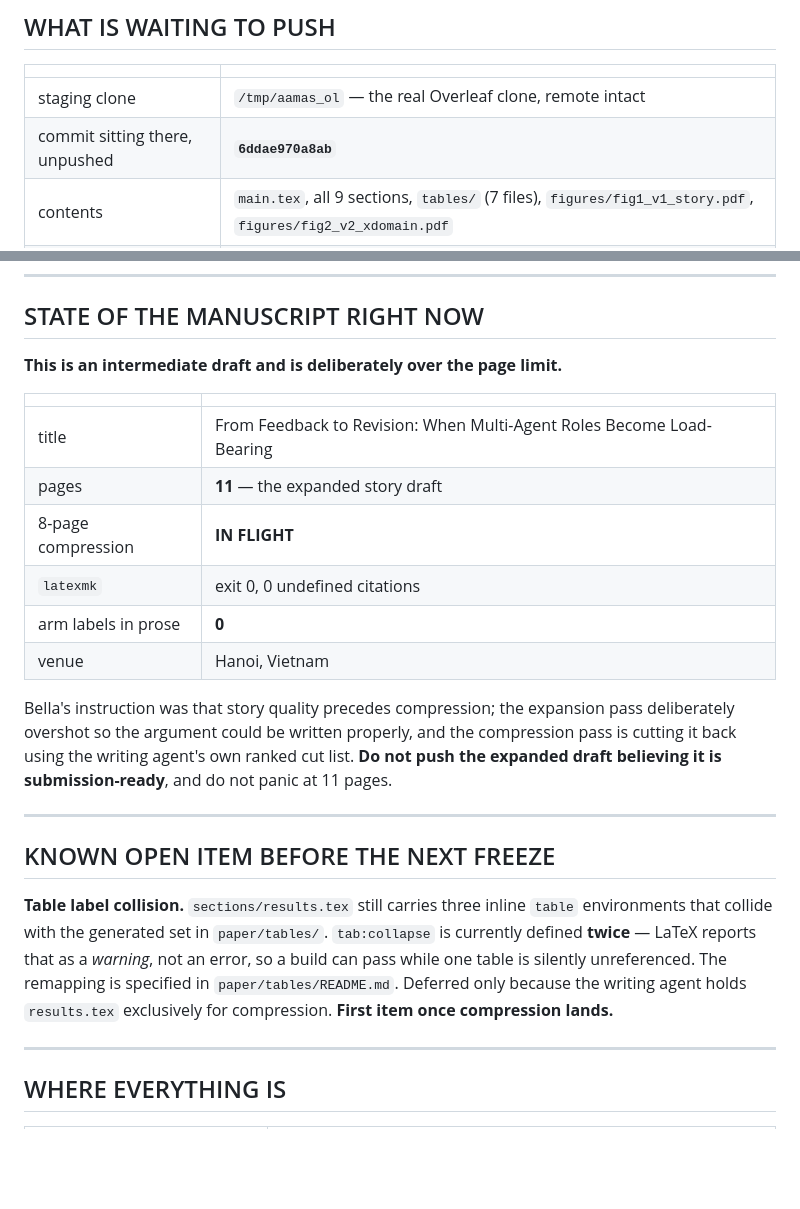
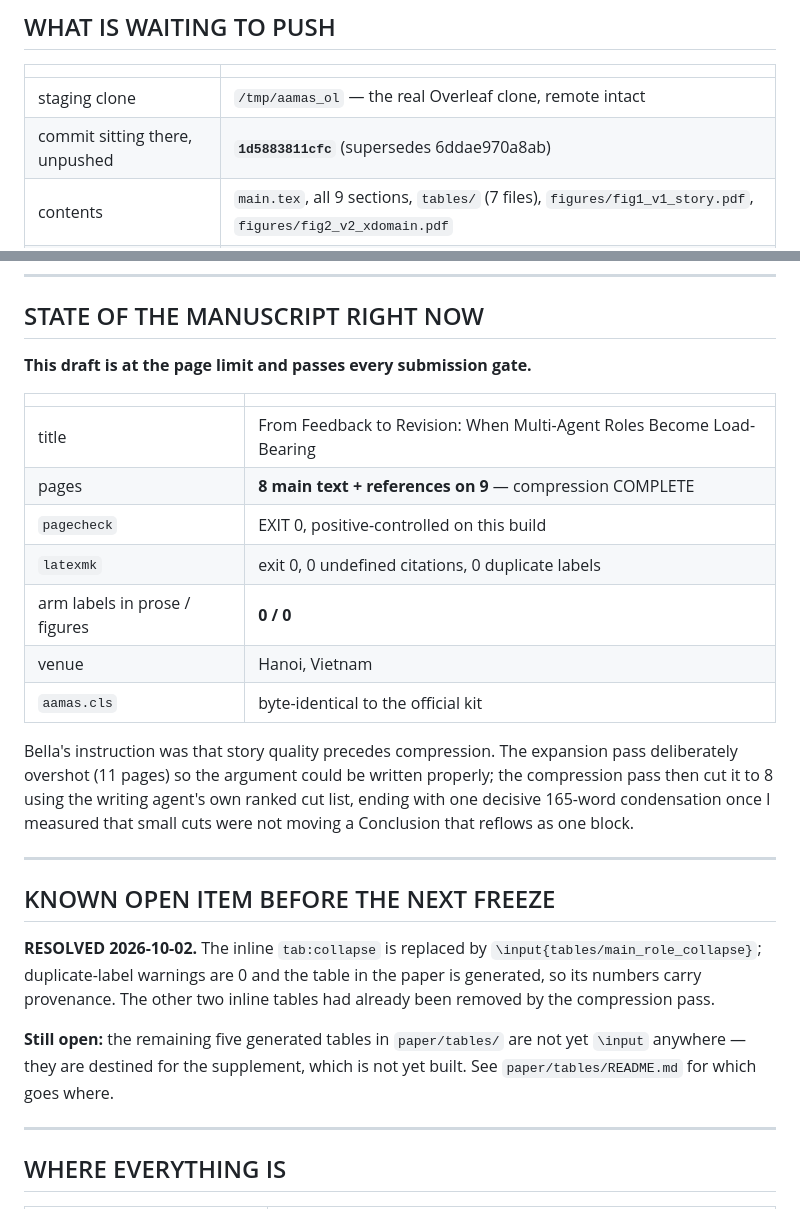
Before and after one commit to ChihHsuan-Yang/AAMAS2027-AgentProtocols, a Markdown page: HANDOFF_CURRENT.md, 2 parts joined by grey strips. GitHub-like rendering; blank space fills up the shorter version.

Commit message:
HANDOFF_CURRENT: compression complete, 8 pages, table collision resolved
Updates the staging commit pointer to 1d5883811cfc and records that the
collision is closed (duplicate-label warnings 0). Flags the one genuinely
remaining item: five generated tables are not yet input anywhere because
they belong in a supplement that is not built.

Co-Authored-By: Claude Opus 5 (1M context) <noreply@anthropic.com>

```diff
--- a/HANDOFF_CURRENT.md
+++ b/HANDOFF_CURRENT.md
@@ -30,7 +30,7 @@ Last successful Overleaf push: `19f5d6e53c81` (2026-10-01, pre-rewrite).
 | | |
 |---|---|
 | staging clone | `/tmp/aamas_ol` — the real Overleaf clone, remote intact |
-| commit sitting there, unpushed | **`6ddae970a8ab`** |
+| commit sitting there, unpushed | **`1d5883811cfc`** (supersedes 6ddae970a8ab) |
 | contents | `main.tex`, all 9 sections, `tables/` (7 files), `figures/fig1_v1_story.pdf`, `figures/fig2_v2_xdomain.pdf` |
 | canonical copy in GitHub | `paper/` at HEAD |
 
@@ -73,34 +73,37 @@ python3 ~/Documents/note/projects/AAMAS2027-AgentProtocols/scripts/pagecheck.py
 
 ## STATE OF THE MANUSCRIPT RIGHT NOW
 
-**This is an intermediate draft and is deliberately over the page limit.**
+**This draft is at the page limit and passes every submission gate.**
 
 | | |
 |---|---|
 | title | From Feedback to Revision: When Multi-Agent Roles Become Load-Bearing |
-| pages | **11** — the expanded story draft |
-| 8-page compression | **IN FLIGHT** |
-| `latexmk` | exit 0, 0 undefined citations |
-| arm labels in prose | **0** |
+| pages | **8 main text + references on 9** — compression COMPLETE |
+| `pagecheck` | EXIT 0, positive-controlled on this build |
+| `latexmk` | exit 0, 0 undefined citations, 0 duplicate labels |
+| arm labels in prose / figures | **0 / 0** |
 | venue | Hanoi, Vietnam |
+| `aamas.cls` | byte-identical to the official kit |
 
-Bella's instruction was that story quality precedes compression; the
-expansion pass deliberately overshot so the argument could be written
-properly, and the compression pass is cutting it back using the writing
-agent's own ranked cut list. **Do not push the expanded draft believing it
-is submission-ready**, and do not panic at 11 pages.
+Bella's instruction was that story quality precedes compression. The
+expansion pass deliberately overshot (11 pages) so the argument could be
+written properly; the compression pass then cut it to 8 using the writing
+agent's own ranked cut list, ending with one decisive 165-word condensation
+once I measured that small cuts were not moving a Conclusion that reflows as
+one block.
 
 ---
 
 ## KNOWN OPEN ITEM BEFORE THE NEXT FREEZE
 
-**Table label collision.** `sections/results.tex` still carries three inline
-`table` environments that collide with the generated set in `paper/tables/`.
-`tab:collapse` is currently defined **twice** — LaTeX reports that as a
-*warning*, not an error, so a build can pass while one table is silently
-unreferenced. The remapping is specified in `paper/tables/README.md`.
-Deferred only because the writing agent holds `results.tex` exclusively for
-compression. **First item once compression lands.**
+**RESOLVED 2026-10-02.** The inline `tab:collapse` is replaced by
+`\input{tables/main_role_collapse}`; duplicate-label warnings are 0 and the
+table in the paper is generated, so its numbers carry provenance. The other
+two inline tables had already been removed by the compression pass.
+
+**Still open:** the remaining five generated tables in `paper/tables/` are
+not yet `\input` anywhere — they are destined for the supplement, which is
+not yet built. See `paper/tables/README.md` for which goes where.
 
 ---
 
```
